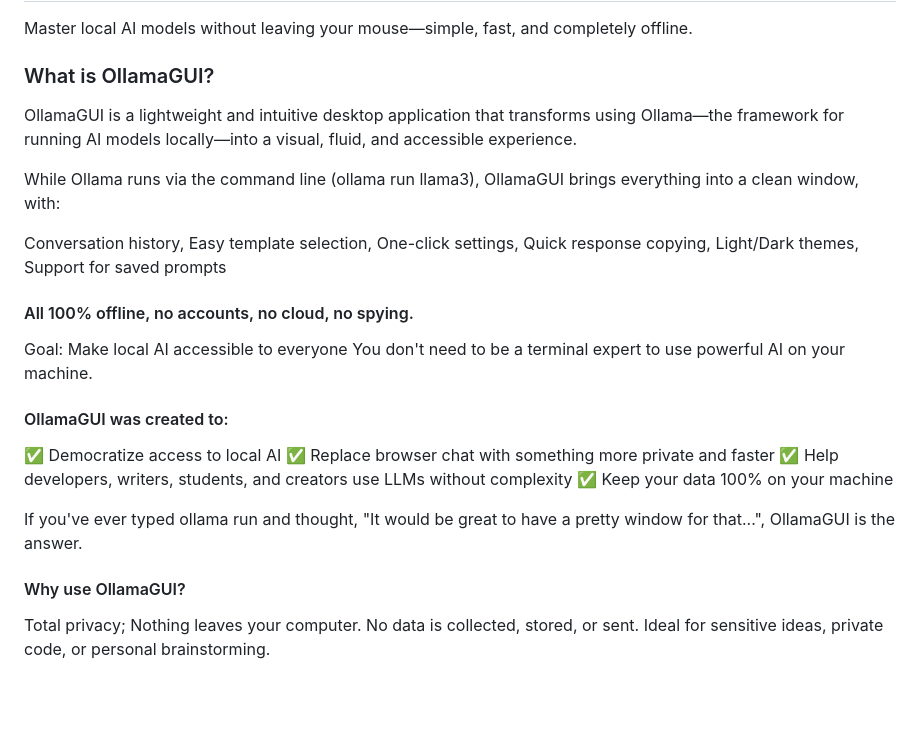
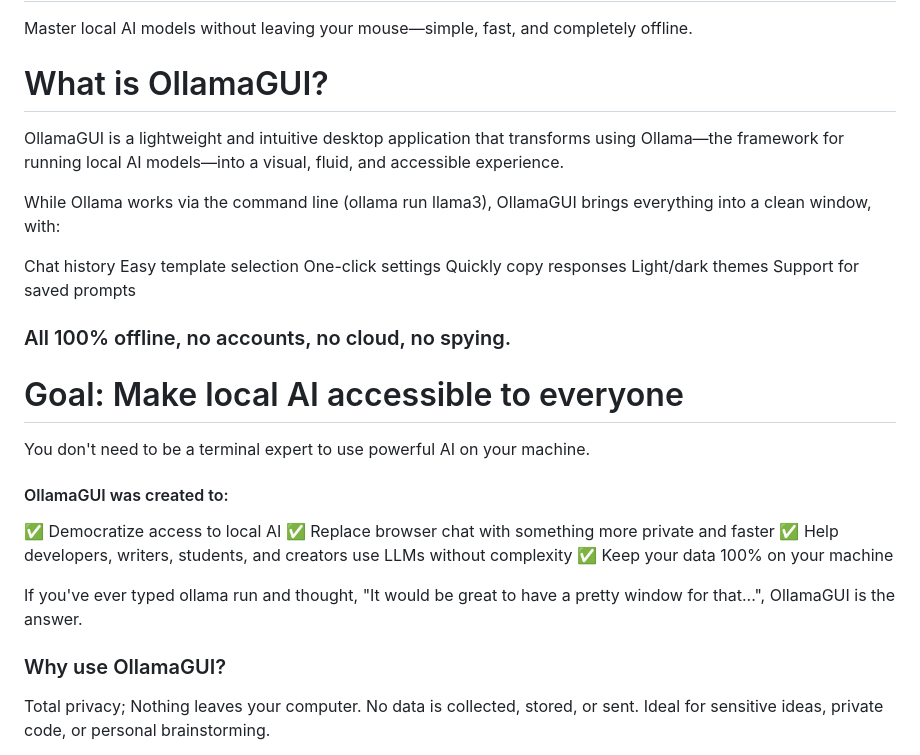
Before and after one commit to dvaloisBR/ollama_gui, a Markdown page: README.md, the part around one of its changes. Drawn GitHub-style; blank space fills up the shorter version.

```diff
--- a/README.md
+++ b/README.md
@@ -122,15 +123,20 @@ Muito obrigado pelo apoio! 💙
 # OllamaGUI: The Official Graphical Interface Ollama Deserves!
 Master local AI models without leaving your mouse—simple, fast, and completely offline.
 
-### What is OllamaGUI?
-OllamaGUI is a lightweight and intuitive desktop application that transforms using Ollama—the framework for running AI models locally—into a visual, fluid, and accessible experience.
+# What is OllamaGUI?
+OllamaGUI is a lightweight and intuitive desktop application that transforms using Ollama—the framework for running local AI models—into a visual, fluid, and accessible experience.
 
-While Ollama runs via the command line (ollama run llama3), OllamaGUI brings everything into a clean window, with:
+While Ollama works via the command line (ollama run llama3), OllamaGUI brings everything into a clean window, with:
 
-Conversation history, Easy template selection, One-click settings, Quick response copying, Light/Dark themes, Support for saved prompts
+Chat history
+Easy template selection
+One-click settings
+Quickly copy responses
+Light/dark themes
+Support for saved prompts
+### All 100% offline, no accounts, no cloud, no spying.
 
-#### All 100% offline, no accounts, no cloud, no spying.
-Goal: Make local AI accessible to everyone
+# Goal: Make local AI accessible to everyone
 You don't need to be a terminal expert to use powerful AI on your machine.
 
 #### OllamaGUI was created to:
@@ -141,7 +147,7 @@ You don't need to be a terminal expert to use powerful AI on your machine.
 
 If you've ever typed ollama run and thought, "It would be great to have a pretty window for that...", OllamaGUI is the answer.
 
-#### Why use OllamaGUI?
+### Why use OllamaGUI?
 Total privacy; Nothing leaves your computer. No data is collected, stored, or sent. Ideal for sensitive ideas, private code, or personal brainstorming.
 
 Native speed: Uses the Ollama API directly (http://localhost:11434). Responses as fast as in a terminal. No latency from external servers.
```
Also changed, not shown: other parts of README.md (+45 -27 lines).
